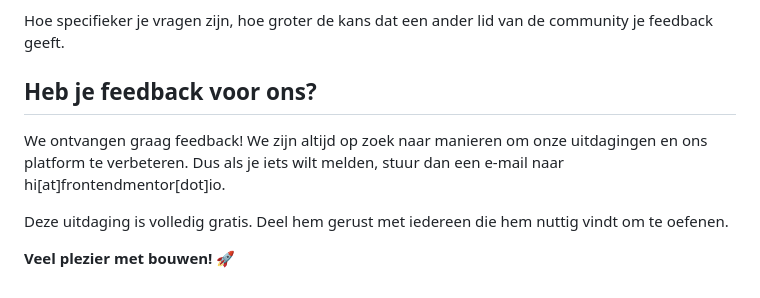
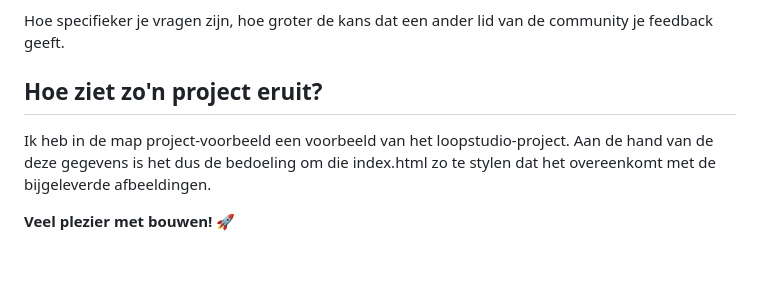
Before and after one commit to armand-lion/tailwindcss, a Markdown page: readme.md, the part around the change. Rendered like a GitHub page; blank space fills up the shorter version.

```diff
--- a/readme.md
+++ b/readme.md
@@ -59,10 +59,8 @@ We bieden sjablonen aan om je te helpen je oplossing te delen zodra je deze op h
 
 Hoe specifieker je vragen zijn, hoe groter de kans dat een ander lid van de community je feedback geeft.
 
-## Heb je feedback voor ons?
+## Hoe ziet zo'n project eruit?
 
-We ontvangen graag feedback! We zijn altijd op zoek naar manieren om onze uitdagingen en ons platform te verbeteren. Dus als je iets wilt melden, stuur dan een e-mail naar hi[at]frontendmentor[dot]io.
-
-Deze uitdaging is volledig gratis. Deel hem gerust met iedereen die hem nuttig vindt om te oefenen.
+Ik heb in de map project-voorbeeld een voorbeeld van het loopstudio-project. Aan de hand van de deze gegevens is het dus de bedoeling om die index.html zo te stylen dat het overeenkomt met de bijgeleverde afbeeldingen.
 
 **Veel plezier met bouwen!** 🚀
```
